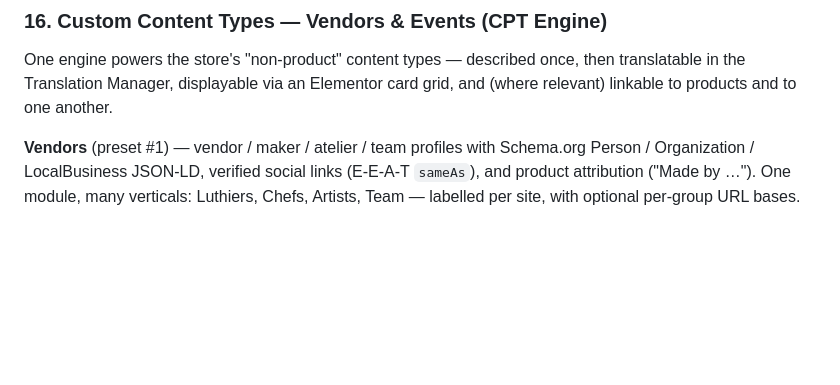
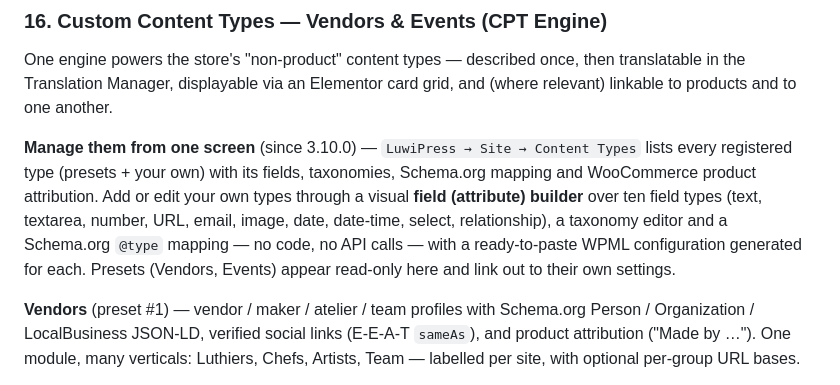
Before and after one commit to umutsun/luwi-press, a Markdown page: LUWIPRESS-FEATURES.md, the part around one of its changes. Rendered like a GitHub page; blank space fills up the shorter version.

Commit message:
docs(FEATURES 3.9.1 -> 3.10.0): Content Types manager + multilingual vendor attribution + KG x-ray loader
Co-Authored-By: Claude Opus 4.8 (1M context) <noreply@anthropic.com>

```diff
--- a/LUWIPRESS-FEATURES.md
+++ b/LUWIPRESS-FEATURES.md
@@ -339,6 +339,8 @@ Lets customers buy your products directly inside AI assistants — Google AI Mod
 
 One engine powers the store's "non-product" content types — described once, then translatable in the Translation Manager, displayable via an Elementor card grid, and (where relevant) linkable to products and to one another.
 
+**Manage them from one screen** (since 3.10.0) — `LuwiPress → Site → Content Types` lists every registered type (presets + your own) with its fields, taxonomies, Schema.org mapping and WooCommerce product attribution. Add or edit your own types through a visual **field (attribute) builder** over ten field types (text, textarea, number, URL, email, image, date, date-time, select, relationship), a taxonomy editor and a Schema.org `@type` mapping — no code, no API calls — with a ready-to-paste WPML configuration generated for each. Presets (Vendors, Events) appear read-only here and link out to their own settings.
+
 **Vendors** (preset #1) — vendor / maker / atelier / team profiles with Schema.org Person / Organization / LocalBusiness JSON-LD, verified social links (E-E-A-T `sameAs`), and product attribution ("Made by …"). One module, many verticals: Luthiers, Chefs, Artists, Team — labelled per site, with optional per-group URL bases.
 
 **Events** (preset #2, since 3.9.0 — **off by default**; enable under `LuwiPress → Events`) — concerts, workshops and classes as a first-class content type:
```
Also changed, not shown: other parts of LUWIPRESS-FEATURES.md (+1 -1 lines).
